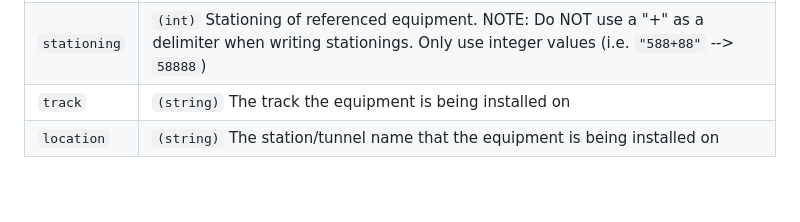
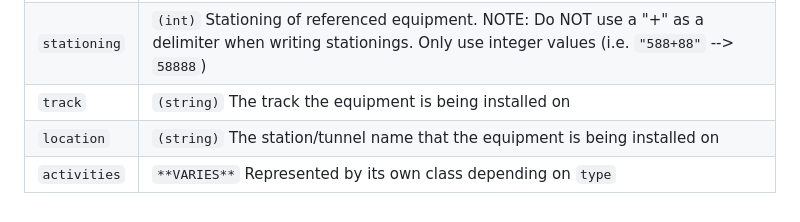
Before and after one commit to moinakdas/Wayside-Installation-Tracker, a Markdown page: README.md, the part around the change. GitHub-like rendering.

```diff
--- a/README.md
+++ b/README.md
@@ -121,3 +121,4 @@ Axle Counters are represented by the `Equipment()` class. It's attributes are sh
 |`stationing`|`(int)` Stationing of referenced equipment. NOTE: Do NOT use a "+" as a delimiter when writing stationings. Only use integer values (i.e. `"588+88"` --> `58888`)|
 |`track`|`(string)` The track the equipment is being installed on |
 |`location`| `(string)` The station/tunnel name that the equipment is being installed on |
+|`activities`| `**VARIES**` Represented by its own class depending on `type`
```
